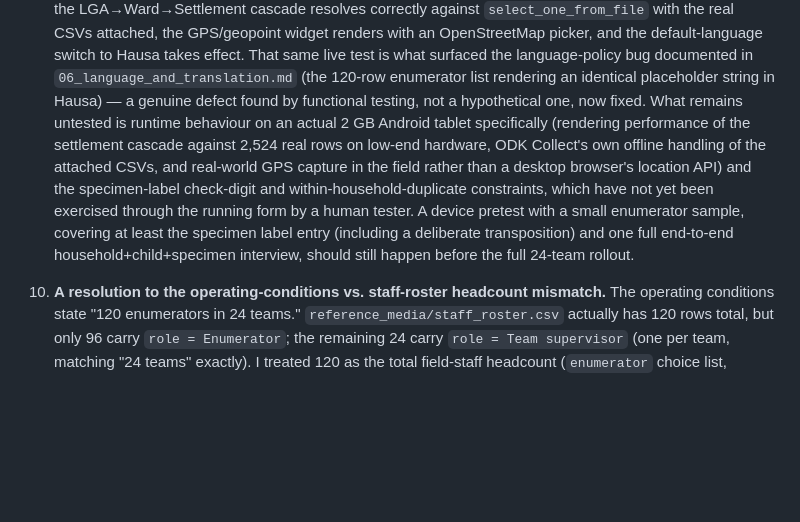
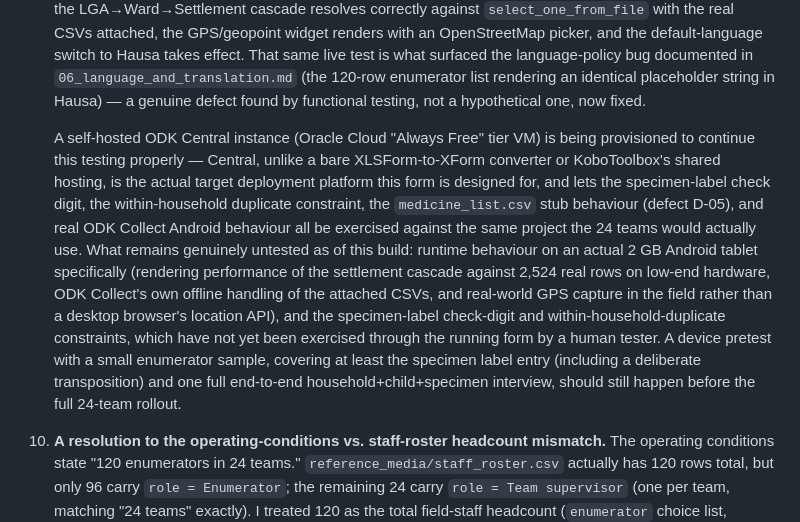
Before and after one commit to umary1063/eHealth_Africa_Senior_Coordinator_GIS_Assessment, a Markdown page: Q3_Digital_Form_Development/documentation/11_scope_and_omissions.md, the part around the change. Drawn GitHub-style; blank space fills up the shorter version.

Commit message:
Note self-hosted ODK Central provisioning (Oracle Cloud Always Free tier)
Candidate is standing up a self-hosted ODK Central instance to continue
device/functional testing on the actual target deployment platform,
rather than the bare converter and KoboToolbox's shared hosting used so
far. Recorded in documentation/11_scope_and_omissions.md, item 9, as
in-progress rather than left as an open recommendation.

```diff
--- a/Q3_Digital_Form_Development/documentation/11_scope_and_omissions.md
+++ b/Q3_Digital_Form_Development/documentation/11_scope_and_omissions.md
@@ -68,15 +68,22 @@ Q3 requirement 14. Everything below was considered and left out on purpose, not
    That same live test is what surfaced the language-policy bug documented in
    `06_language_and_translation.md` (the 120-row enumerator list rendering an identical
    placeholder string in Hausa) — a genuine defect found by functional testing, not a hypothetical
-   one, now fixed. What remains untested is runtime behaviour on an actual 2 GB Android tablet
-   specifically (rendering performance of the settlement cascade against 2,524 real rows on
-   low-end hardware, ODK Collect's own offline handling of the attached CSVs, and real-world GPS
-   capture in the field rather than a desktop browser's location API) and the specimen-label
-   check-digit and within-household-duplicate constraints, which have not yet been exercised
-   through the running form by a human tester. A device pretest with a small enumerator sample,
-   covering at least the specimen label entry (including a deliberate transposition) and one full
-   end-to-end household+child+specimen interview, should still happen before the full 24-team
-   rollout.
+   one, now fixed.
+
+   A self-hosted ODK Central instance (Oracle Cloud "Always Free" tier VM) is being provisioned to
+   continue this testing properly — Central, unlike a bare XLSForm-to-XForm converter or
+   KoboToolbox's shared hosting, is the actual target deployment platform this form is designed
+   for, and lets the specimen-label check digit, the within-household duplicate constraint, the
+   `medicine_list.csv` stub behaviour (defect D-05), and real ODK Collect Android behaviour all be
+   exercised against the same project the 24 teams would actually use. What remains genuinely
+   untested as of this build: runtime behaviour on an actual 2 GB Android tablet specifically
+   (rendering performance of the settlement cascade against 2,524 real rows on low-end hardware,
+   ODK Collect's own offline handling of the attached CSVs, and real-world GPS capture in the
+   field rather than a desktop browser's location API), and the specimen-label check-digit and
+   within-household-duplicate constraints, which have not yet been exercised through the running
+   form by a human tester. A device pretest with a small enumerator sample, covering at least the
+   specimen label entry (including a deliberate transposition) and one full end-to-end
+   household+child+specimen interview, should still happen before the full 24-team rollout.
 
 10. **A resolution to the operating-conditions vs. staff-roster headcount mismatch.** The
     operating conditions state "120 enumerators in 24 teams." `reference_media/staff_roster.csv`
```
